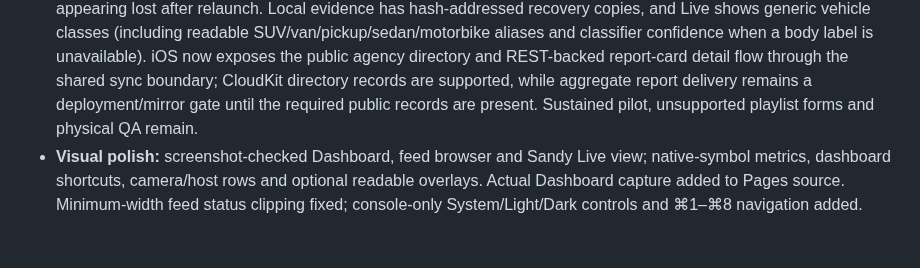
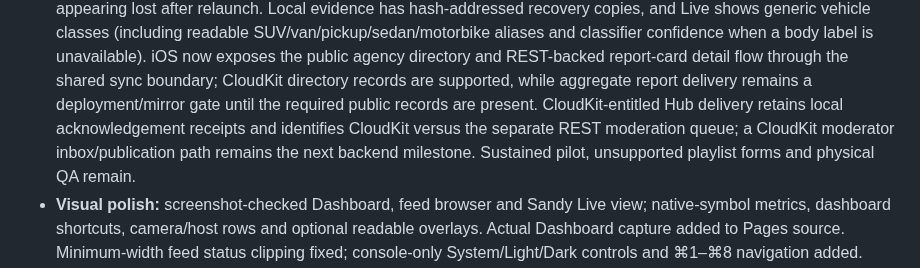
Before and after one commit to noktirnal42/PlateWatch, a Markdown page: docs/PROJECTS.md, the part around the change. Drawn GitHub-style; blank space fills up the shorter version.

Commit message:
Document CloudKit moderation queue boundary

```diff
--- a/docs/PROJECTS.md
+++ b/docs/PROJECTS.md
@@ -74,6 +74,9 @@ tests must stay green before its status advances.
   iOS now exposes the public agency directory and REST-backed report-card detail flow through the shared
   sync boundary; CloudKit directory records are supported, while aggregate report delivery remains a
   deployment/mirror gate until the required public records are present.
+  CloudKit-entitled Hub delivery retains local acknowledgement receipts and
+  identifies CloudKit versus the separate REST moderation queue; a CloudKit
+  moderator inbox/publication path remains the next backend milestone.
   Sustained pilot, unsupported playlist forms and physical QA remain.
 - **Visual polish:** screenshot-checked Dashboard, feed browser and Sandy Live view; native-symbol metrics, dashboard shortcuts, camera/host rows and optional readable overlays. Actual Dashboard capture added to Pages source. Minimum-width feed status clipping fixed; console-only System/Light/Dark controls and ⌘1–⌘8 navigation added. Actual menu/key/overlay-checkbox interactions verified; System appearance and original window size restored.
 - **Court-search results:** each CourtListener/PACER search replaces the Current search view immediately; empty/error responses remain empty and late older responses are ignored. Saved pending and accepted records stay available in separate tabs. Regression coverage includes repeat-search deduplication and stale completions.
```
